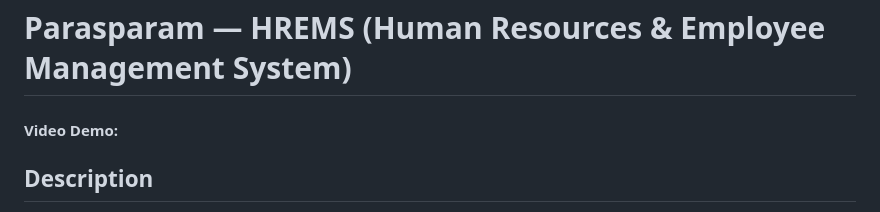
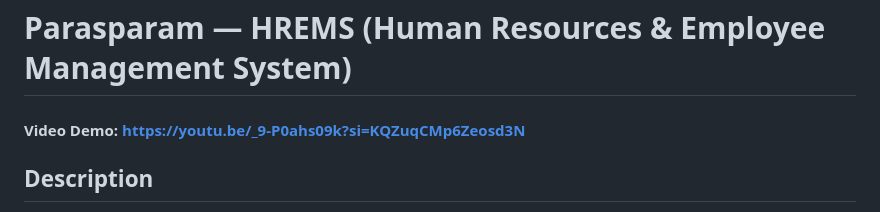
Before and after one commit to namya-develops/Parasparam, a Markdown page: README.md, the part around the change. Rendered like a GitHub page.

Commit message:
Update video demo link in README

```diff
--- a/README.md
+++ b/README.md
@@ -1,6 +1,6 @@
 # Parasparam — HREMS (Human Resources & Employee Management System)
 
-#### Video Demo: <URL HERE>
+#### Video Demo: https://youtu.be/_9-P0ahs09k?si=KQZuqCMp6Zeosd3N
 
 ## Description
 
```
